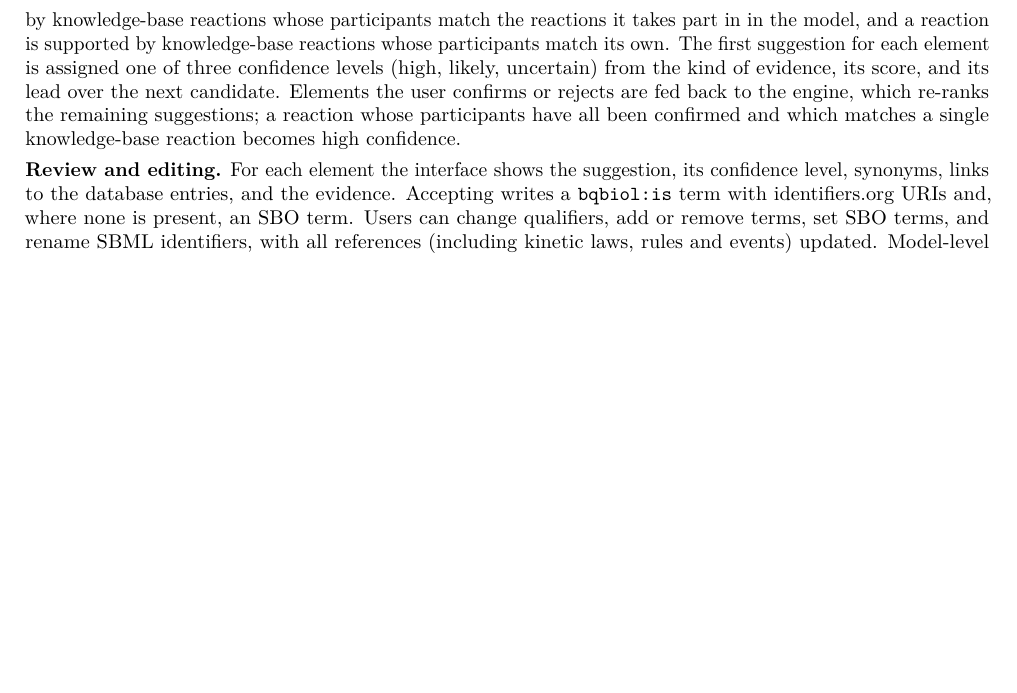
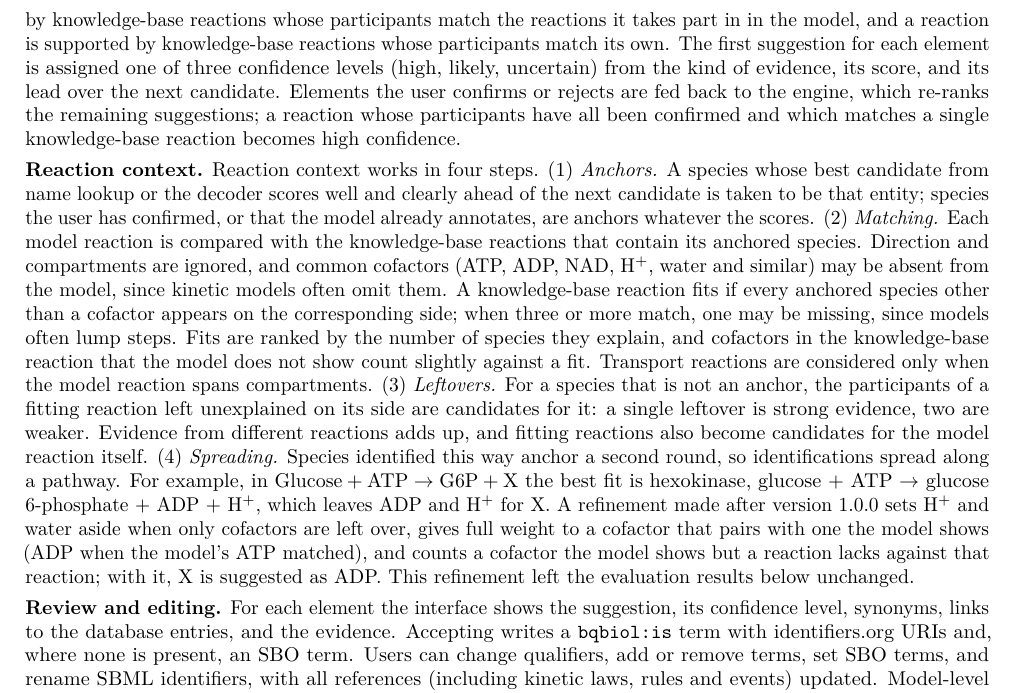
Before and after one commit to sys-bio/PathwayAnnotator, a LaTeX paper (reports/zenodo-1.0.0/pathwayannotator-1.0.0.tex): part of page 2 of 5 before the commit and part of page 2 of 6 after it, cut so that both start at the same text, the shorter picture padded with empty space. Compiled offline with pdfLaTeX.

Commit message:
Report: describe the reaction-context algorithm and the cofactor refinement
Co-Authored-By: Claude Opus 5.5 <noreply@anthropic.com>

```diff
--- a/reports/zenodo-1.0.0/pathwayannotator-1.0.0.tex
+++ b/reports/zenodo-1.0.0/pathwayannotator-1.0.0.tex
@@ -81,6 +81,27 @@ levels (high, likely, uncertain) from the kind of evidence, its score, and its l
 candidate. Elements the user confirms or rejects
 are fed back to the engine, which re-ranks the remaining suggestions; a reaction whose participants have all
 been confirmed and which matches a single knowledge-base reaction becomes high confidence.
+
+\textbf{Reaction context.} Reaction context works in four steps. (1)~\emph{Anchors.} A species whose best
+candidate from name lookup or the decoder scores well and clearly ahead of the next candidate is taken to be
+that entity; species the user has confirmed, or that the model already annotates, are anchors whatever the
+scores. (2)~\emph{Matching.} Each model reaction is compared with the knowledge-base reactions that contain
+its anchored species. Direction and compartments are ignored, and common cofactors (ATP, ADP, NAD, H$^+$,
+water and similar) may be absent from the model, since kinetic models often omit them. A knowledge-base
+reaction fits if every anchored species other than a cofactor appears on the corresponding side; when three
+or more match, one may be missing, since models often lump steps. Fits are ranked by the number of species
+they explain, and cofactors in the knowledge-base reaction that the model does not show count slightly
+against a fit. Transport reactions are considered only when the model reaction spans compartments.
+(3)~\emph{Leftovers.} For a species that is not an anchor, the participants of a fitting reaction left
+unexplained on its side are candidates for it: a single leftover is strong evidence, two are weaker. Evidence
+from different reactions adds up, and fitting reactions also become candidates for the model reaction itself.
+(4)~\emph{Spreading.} Species identified this way anchor a second round, so identifications spread along a
+pathway. For example, in $\mathrm{Glucose} + \mathrm{ATP} \rightarrow \mathrm{G6P} + \mathrm{X}$ the best fit
+is hexokinase, glucose + ATP $\rightarrow$ glucose 6-phosphate + ADP + H$^+$,
+which leaves ADP and H$^+$ for X. A refinement made after version 1.0.0 sets H$^+$ and water aside when only
+cofactors are left over, gives full weight to a cofactor that pairs with one the model shows (ADP when the
+model's ATP matched), and counts a cofactor the model shows but a reaction lacks against that reaction; with
+it, X is suggested as ADP. This refinement left the evaluation results below unchanged.
 
 \textbf{Review and editing.} For each element the interface shows the suggestion, its confidence level,
 synonyms, links to the database entries, and the evidence. Accepting writes a \texttt{bqbiol:is} term with
```
